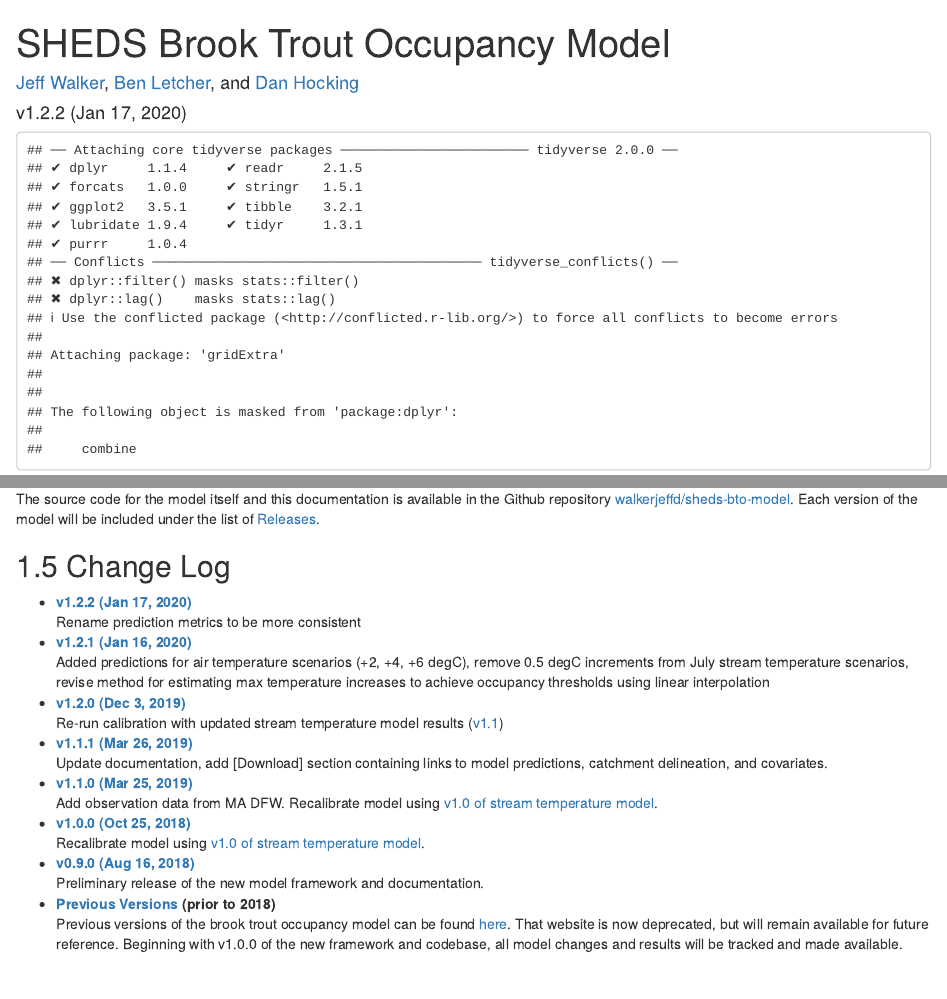
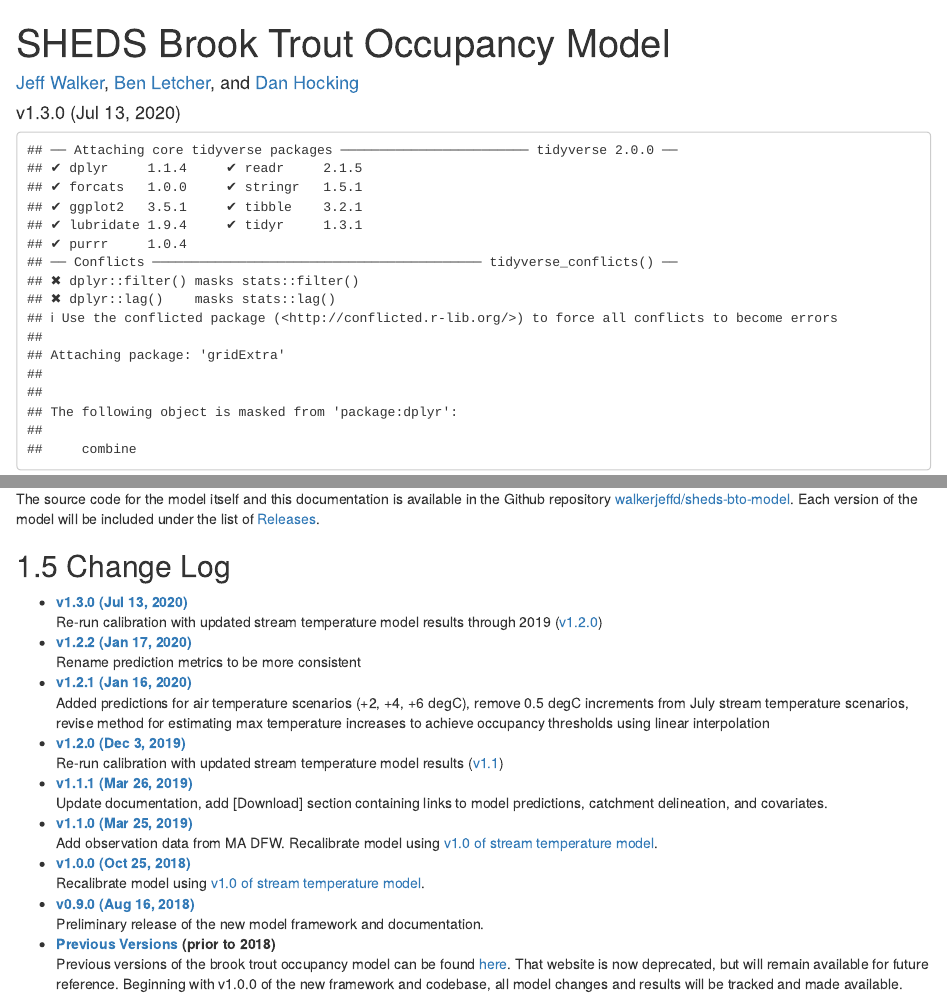
Before and after one commit to EcoSHEDS/northeast-bto-model, an R Markdown document (r/docs/index.Rmd): the page in a window 1100 px wide, from its top, and a second part further down, joined at a grey line. Rendered offline with R 4.5, knitr and Pandoc, with nearby package versions; drawn as R Markdown's standard HTML page in place of the format the file asks for; some code elsewhere in the file could not run offline.

Commit message:
update docs

```diff
--- a/r/docs/index.Rmd
+++ b/r/docs/index.Rmd
@@ -1,7 +1,7 @@
 ---
 title: "SHEDS Brook Trout Occupancy Model"
 author: "[Jeff Walker](https://walkerenvres.com), [Ben Letcher](https://www.lsc.usgs.gov/?q=cafb-ben-letcher), and [Dan Hocking](https://hockinglab.weebly.com/)"
-date: "v1.2.2 (Jan 17, 2020)"
+date: "v1.3.0 (Jul 13, 2020)"
 site: bookdown::bookdown_site
 output: bookdown::gitbook
 documentclass: book
@@ -110,6 +110,8 @@ The source code for the model itself and this documentation is available in the
 
 ## Change Log {#change-log}
 
+- **[v1.3.0 (Jul 13, 2020)](http://ecosheds.org/models/brook-trout-occupancy/v1.3.0/)**
+Re-run calibration with updated stream temperature model results through 2019 ([v1.2.0](http://ecosheds.org/models/stream-temperature/v1.2.0/))
 - **[v1.2.2 (Jan 17, 2020)](http://ecosheds.org/models/brook-trout-occupancy/v1.2.2/)**
 Rename prediction metrics to be more consistent
 - **[v1.2.1 (Jan 16, 2020)](http://ecosheds.org/models/brook-trout-occupancy/v1.2.1/)**
```
